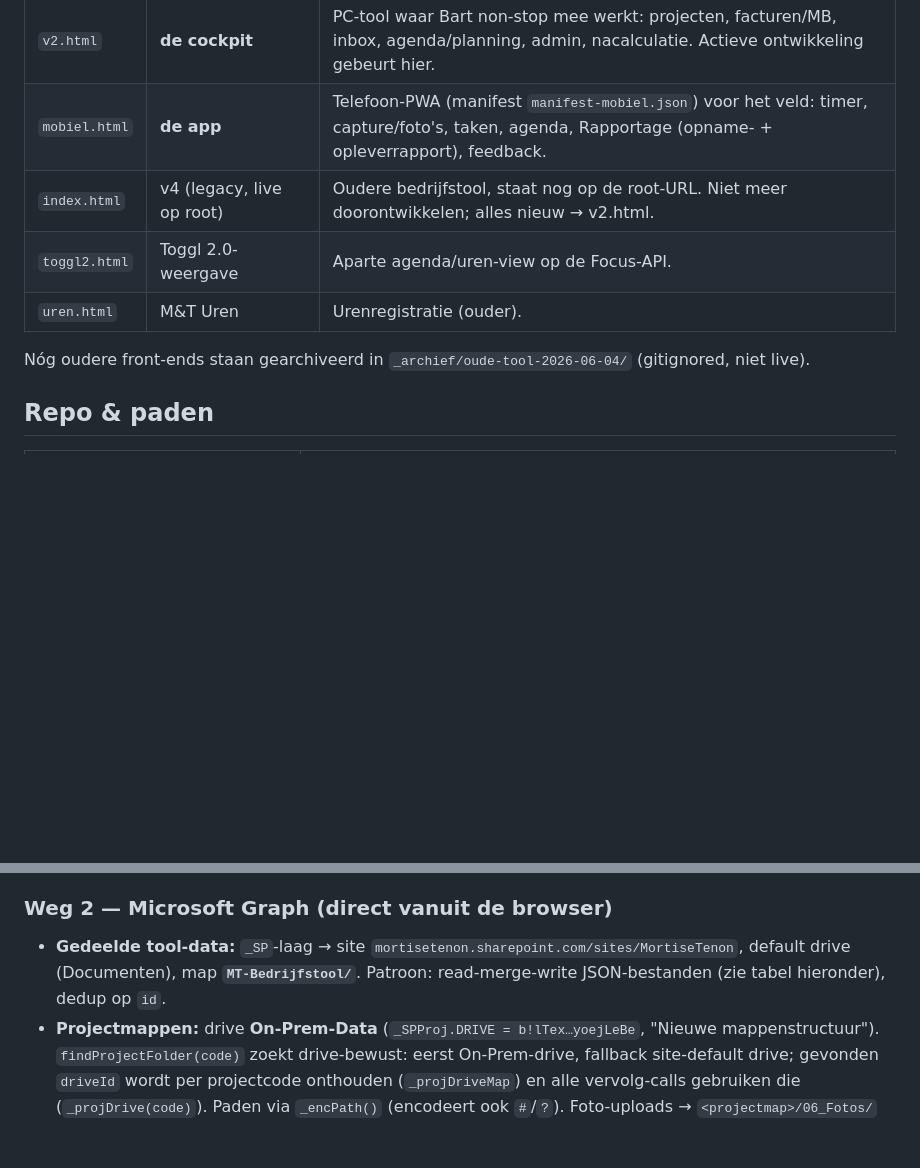
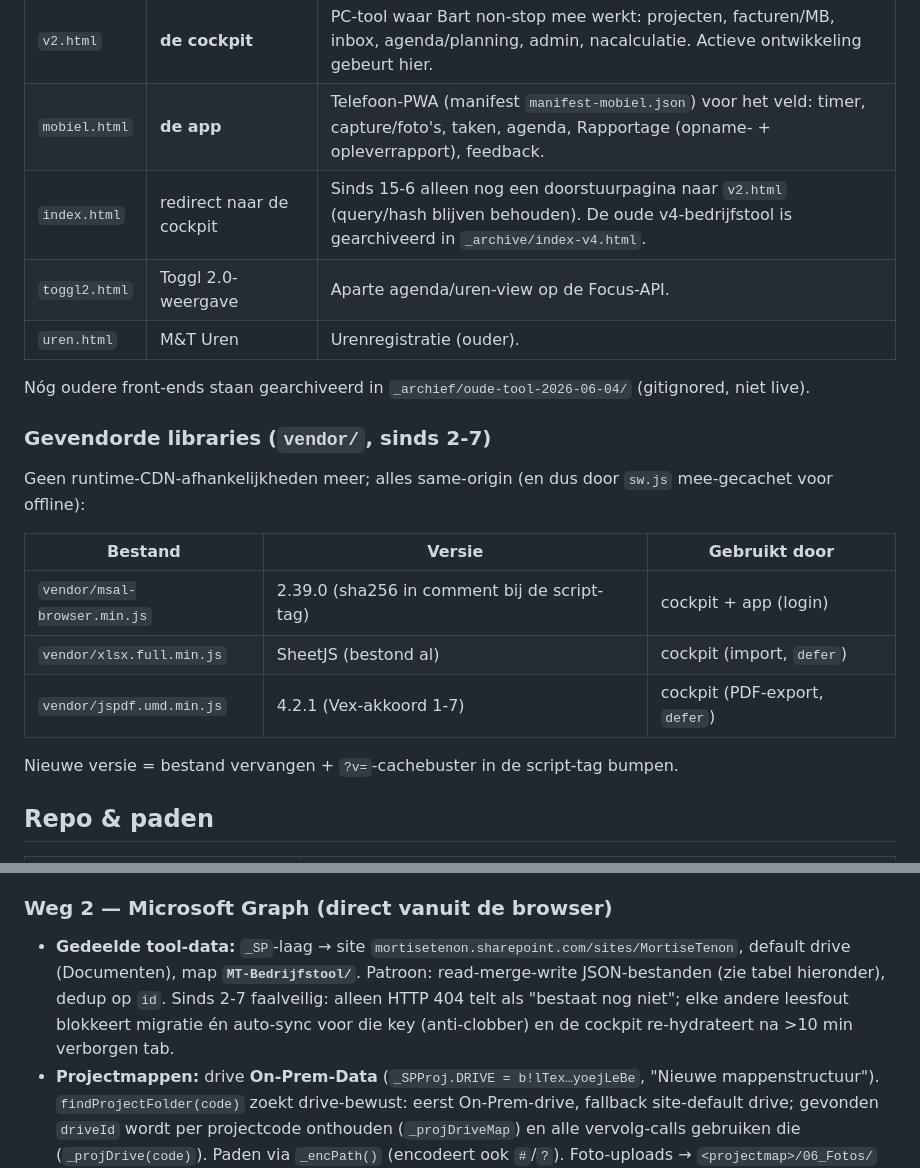
Before and after one commit to MTBart/MT-Facturatie-tool, a Markdown page: ROUTES.md, 2 parts joined by grey strips. Rendered like a GitHub page; blank space fills up the shorter version.

Commit message:
Q6: ROUTES.md bijgewerkt — root-redirect, vendor/-tabel, faalveilige SP-laag
- index.html-rij klopt weer: sinds 15-6 redirect naar v2.html (v4 gearchiveerd
  in _archive/index-v4.html).
- Nieuwe sectie "Gevendorde libraries": msal-browser 2.39.0, xlsx, jspdf 4.2.1 —
  geen runtime-CDN meer, sw.js cachet alles same-origin; update-recept erbij.
- _SP-beschrijving aangevuld met het nieuwe faalveilige gedrag (404 = leeg,
  andere fout = migratie/auto-sync geblokkeerd + re-hydrate na verborgen tab).
- Verificatiedatum → 2026-07-02.

Co-Authored-By: Claude Opus 4.8 (1M context) <noreply@anthropic.com>
Claude-Session: https://claude.ai/code/session_015eDJ736EbGHw5SkcqNTJRV

```diff
--- a/ROUTES.md
+++ b/ROUTES.md
@@ -12,12 +12,25 @@
 |---|---|---|
 | `v2.html` | **de cockpit** | PC-tool waar Bart non-stop mee werkt: projecten, facturen/MB, inbox, agenda/planning, admin, nacalculatie. Actieve ontwikkeling gebeurt hier. |
 | `mobiel.html` | **de app** | Telefoon-PWA (manifest `manifest-mobiel.json`) voor het veld: timer, capture/foto's, taken, agenda, Rapportage (opname- + opleverrapport), feedback. |
-| `index.html` | v4 (legacy, live op root) | Oudere bedrijfstool, staat nog op de root-URL. Niet meer doorontwikkelen; alles nieuw → v2.html. |
+| `index.html` | redirect naar de cockpit | Sinds 15-6 alleen nog een doorstuurpagina naar `v2.html` (query/hash blijven behouden). De oude v4-bedrijfstool is gearchiveerd in `_archive/index-v4.html`. |
 | `toggl2.html` | Toggl 2.0-weergave | Aparte agenda/uren-view op de Focus-API. |
 | `uren.html` | M&T Uren | Urenregistratie (ouder). |
 
 Nóg oudere front-ends staan gearchiveerd in `_archief/oude-tool-2026-06-04/`
 (gitignored, niet live).
+
+### Gevendorde libraries (`vendor/`, sinds 2-7)
+
+Geen runtime-CDN-afhankelijkheden meer; alles same-origin (en dus door `sw.js`
+mee-gecachet voor offline):
+
+| Bestand | Versie | Gebruikt door |
+|---|---|---|
+| `vendor/msal-browser.min.js` | 2.39.0 (sha256 in comment bij de script-tag) | cockpit + app (login) |
+| `vendor/xlsx.full.min.js` | SheetJS (bestond al) | cockpit (import, `defer`) |
+| `vendor/jspdf.umd.min.js` | 4.2.1 (Vex-akkoord 1-7) | cockpit (PDF-export, `defer`) |
+
+Nieuwe versie = bestand vervangen + `?v=`-cachebuster in de script-tag bumpen.
 
 ## Repo & paden
 
@@ -95,7 +108,10 @@ Per-user mapping (`userKey()`): e-mailprefix uit het MSAL-token →
 
 - **Gedeelde tool-data:** `_SP`-laag → site `mortisetenon.sharepoint.com/sites/MortiseTenon`,
   default drive (Documenten), map **`MT-Bedrijfstool/`**. Patroon: read-merge-write
-  JSON-bestanden (zie tabel hieronder), dedup op `id`.
+  JSON-bestanden (zie tabel hieronder), dedup op `id`. Sinds 2-7 faalveilig:
+  alleen HTTP 404 telt als "bestaat nog niet"; elke andere leesfout blokkeert
+  migratie én auto-sync voor die key (anti-clobber) en de cockpit re-hydrateert
+  na >10 min verborgen tab.
 - **Projectmappen:** drive **On-Prem-Data** (`_SPProj.DRIVE = b!lTex…yoejLeBe`,
   "Nieuwe mappenstructuur"). `findProjectFolder(code)` zoekt drive-bewust:
   eerst On-Prem-drive, fallback site-default drive; gevonden `driveId` wordt
```
Also changed, not shown: other parts of ROUTES.md (+1 -1 lines), CHANGELOG.md (+3 -0 lines).
